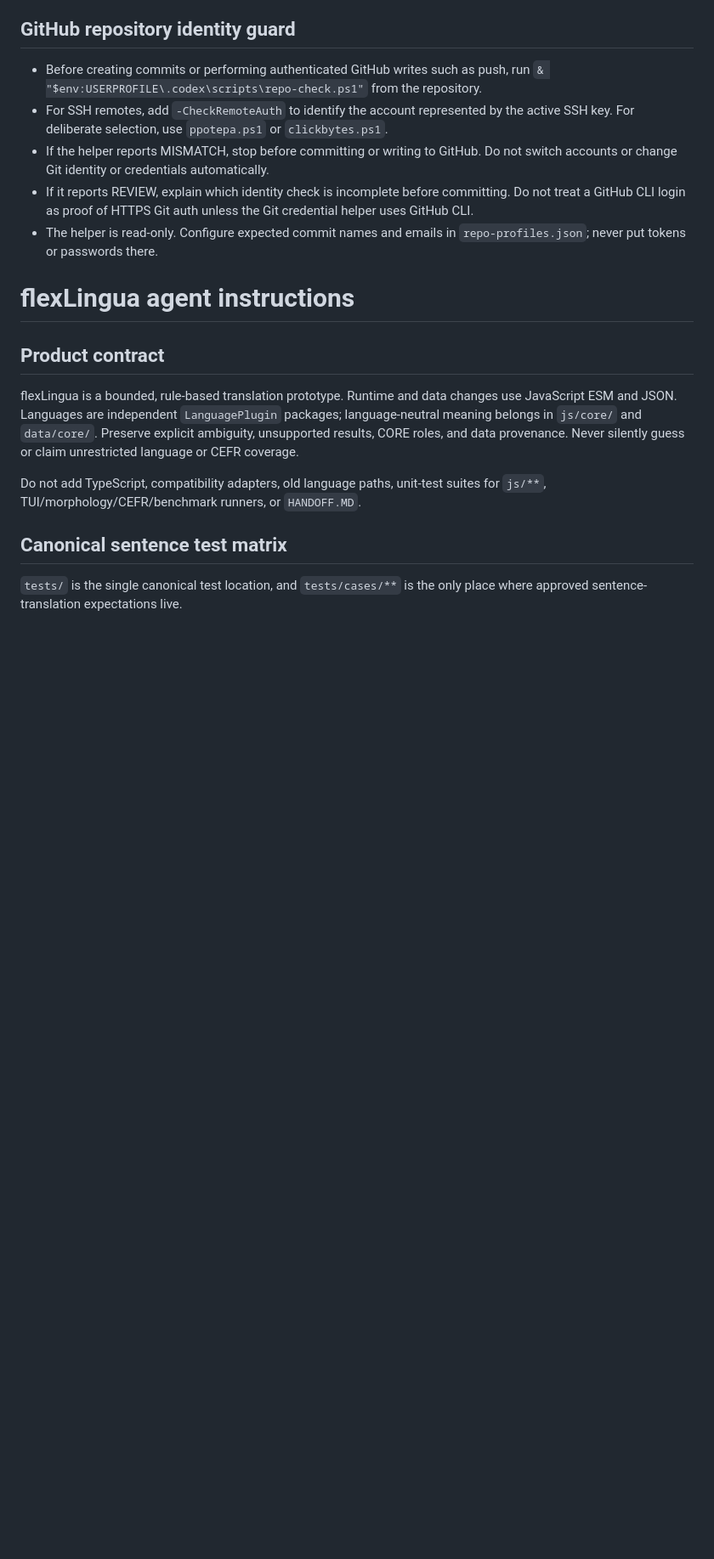
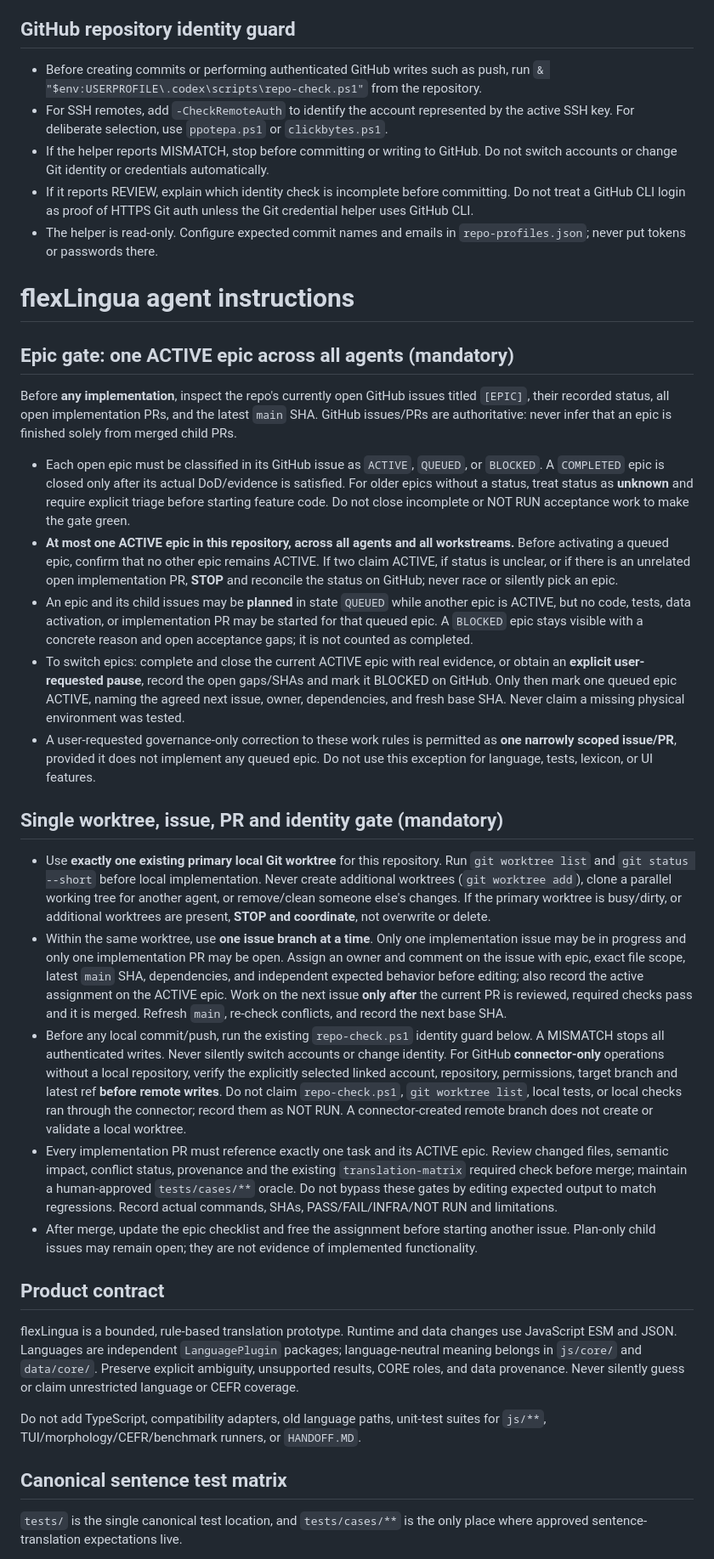
Before and after one commit to clickbytes/flexLingua, a Markdown page: AGENTS.md, the part around the change. Shown at 85% size. Rendered like a GitHub page; blank space fills up the shorter version.

Commit message:
docs: enforce one active epic and single-worktree workflow (#392)

```diff
--- a/AGENTS.md
+++ b/AGENTS.md
@@ -15,6 +15,24 @@
 - The helper is read-only. Configure expected commit names and emails in `repo-profiles.json`; never put tokens or passwords there.
 
 # flexLingua agent instructions
+
+## Epic gate: one ACTIVE epic across all agents (mandatory)
+
+Before **any implementation**, inspect the repo's currently open GitHub issues titled `[EPIC]`, their recorded status, all open implementation PRs, and the latest `main` SHA. GitHub issues/PRs are authoritative: never infer that an epic is finished solely from merged child PRs.
+
+- Each open epic must be classified in its GitHub issue as `ACTIVE`, `QUEUED`, or `BLOCKED`. A `COMPLETED` epic is closed only after its actual DoD/evidence is satisfied. For older epics without a status, treat status as **unknown** and require explicit triage before starting feature code. Do not close incomplete or NOT RUN acceptance work to make the gate green.
+- **At most one ACTIVE epic in this repository, across all agents and all workstreams.** Before activating a queued epic, confirm that no other epic remains ACTIVE. If two claim ACTIVE, if status is unclear, or if there is an unrelated open implementation PR, **STOP** and reconcile the status on GitHub; never race or silently pick an epic.
+- An epic and its child issues may be **planned** in state `QUEUED` while another epic is ACTIVE, but no code, tests, data activation, or implementation PR may be started for that queued epic. A `BLOCKED` epic stays visible with a concrete reason and open acceptance gaps; it is not counted as completed.
+- To switch epics: complete and close the current ACTIVE epic with real evidence, or obtain an **explicit user-requested pause**, record the open gaps/SHAs and mark it BLOCKED on GitHub. Only then mark one queued epic ACTIVE, naming the agreed next issue, owner, dependencies, and fresh base SHA. Never claim a missing physical environment was tested.
+- A user-requested governance-only correction to these work rules is permitted as **one narrowly scoped issue/PR**, provided it does not implement any queued epic. Do not use this exception for language, tests, lexicon, or UI features.
+
+## Single worktree, issue, PR and identity gate (mandatory)
+
+- Use **exactly one existing primary local Git worktree** for this repository. Run `git worktree list` and `git status --short` before local implementation. Never create additional worktrees (`git worktree add`), clone a parallel working tree for another agent, or remove/clean someone else's changes. If the primary worktree is busy/dirty, or additional worktrees are present, **STOP and coordinate**, not overwrite or delete.
+- Within the same worktree, use **one issue branch at a time**. Only one implementation issue may be in progress and only one implementation PR may be open. Assign an owner and comment on the issue with epic, exact file scope, latest `main` SHA, dependencies, and independent expected behavior before editing; also record the active assignment on the ACTIVE epic. Work on the next issue **only after** the current PR is reviewed, required checks pass and it is merged. Refresh `main`, re-check conflicts, and record the next base SHA.
+- Before any local commit/push, run the existing `repo-check.ps1` identity guard below. A MISMATCH stops all authenticated writes. Never silently switch accounts or change identity. For GitHub **connector-only** operations without a local repository, verify the explicitly selected linked account, repository, permissions, target branch and latest ref **before remote writes**. Do not claim `repo-check.ps1`, `git worktree list`, local tests, or local checks ran through the connector; record them as NOT RUN. A connector-created remote branch does not create or validate a local worktree.
+- Every implementation PR must reference exactly one task and its ACTIVE epic. Review changed files, semantic impact, conflict status, provenance and the existing `translation-matrix` required check before merge; maintain a human-approved `tests/cases/**` oracle. Do not bypass these gates by editing expected output to match regressions. Record actual commands, SHAs, PASS/FAIL/INFRA/NOT RUN and limitations.
+- After merge, update the epic checklist and free the assignment before starting another issue. Plan-only child issues may remain open; they are not evidence of implemented functionality.
 
 ## Product contract
 
```
